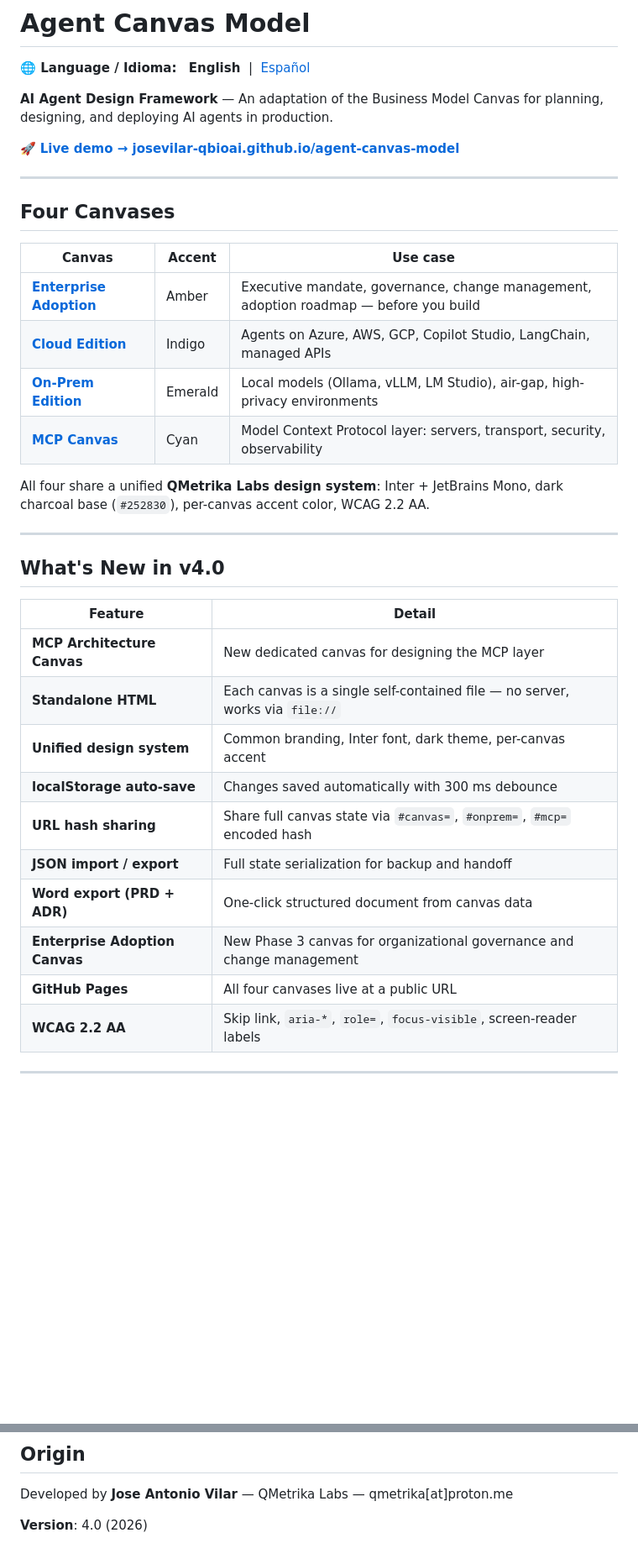
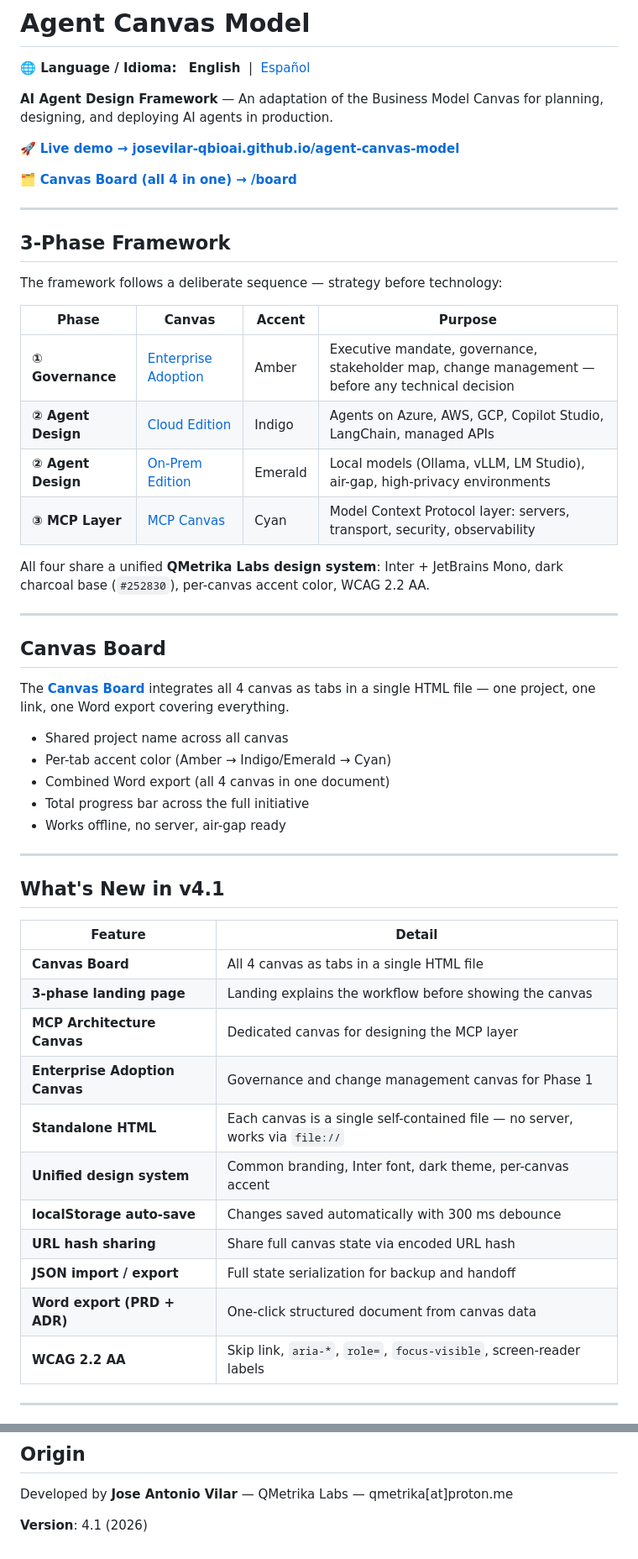
Before and after one commit to josevilar-qbioai/agent-canvas-model, a Markdown page: README.md, 2 parts joined by grey strips. Shown at 84% size. Drawn GitHub-style; blank space fills up the shorter version.

```diff
--- a/README.md
+++ b/README.md
@@ -6,34 +6,51 @@
 
 🚀 **[Live demo → josevilar-qbioai.github.io/agent-canvas-model](https://josevilar-qbioai.github.io/agent-canvas-model)**
 
+🗂️ **[Canvas Board (all 4 in one) → /board](https://josevilar-qbioai.github.io/agent-canvas-model/board/)**
+
 ---
 
-## Four Canvases
+## 3-Phase Framework
 
-| Canvas | Accent | Use case |
-|--------|--------|----------|
-| [**Enterprise Adoption**](https://josevilar-qbioai.github.io/agent-canvas-model/enterprise/) | Amber | Executive mandate, governance, change management, adoption roadmap — before you build |
-| [**Cloud Edition**](https://josevilar-qbioai.github.io/agent-canvas-model/cloud/) | Indigo | Agents on Azure, AWS, GCP, Copilot Studio, LangChain, managed APIs |
-| [**On-Prem Edition**](https://josevilar-qbioai.github.io/agent-canvas-model/onprem/) | Emerald | Local models (Ollama, vLLM, LM Studio), air-gap, high-privacy environments |
-| [**MCP Canvas**](https://josevilar-qbioai.github.io/agent-canvas-model/mcp/) | Cyan | Model Context Protocol layer: servers, transport, security, observability |
+The framework follows a deliberate sequence — strategy before technology:
+
+| Phase | Canvas | Accent | Purpose |
+|-------|--------|--------|---------|
+| **① Governance** | [Enterprise Adoption](https://josevilar-qbioai.github.io/agent-canvas-model/enterprise/) | Amber | Executive mandate, governance, stakeholder map, change management — before any technical decision |
+| **② Agent Design** | [Cloud Edition](https://josevilar-qbioai.github.io/agent-canvas-model/cloud/) | Indigo | Agents on Azure, AWS, GCP, Copilot Studio, LangChain, managed APIs |
+| **② Agent Design** | [On-Prem Edition](https://josevilar-qbioai.github.io/agent-canvas-model/onprem/) | Emerald | Local models (Ollama, vLLM, LM Studio), air-gap, high-privacy environments |
+| **③ MCP Layer** | [MCP Canvas](https://josevilar-qbioai.github.io/agent-canvas-model/mcp/) | Cyan | Model Context Protocol layer: servers, transport, security, observability |
 
 All four share a unified **QMetrika Labs design system**: Inter + JetBrains Mono, dark charcoal base (`#252830`), per-canvas accent color, WCAG 2.2 AA.
 
 ---
 
-## What's New in v4.0
+## Canvas Board
+
+The **[Canvas Board](https://josevilar-qbioai.github.io/agent-canvas-model/board/)** integrates all 4 canvas as tabs in a single HTML file — one project, one link, one Word export covering everything.
+
+- Shared project name across all canvas
+- Per-tab accent color (Amber → Indigo/Emerald → Cyan)
+- Combined Word export (all 4 canvas in one document)
+- Total progress bar across the full initiative
+- Works offline, no server, air-gap ready
+
+---
+
+## What's New in v4.1
 
 | Feature | Detail |
 |---------|--------|
-| **MCP Architecture Canvas** | New dedicated canvas for designing the MCP layer |
+| **Canvas Board** | All 4 canvas as tabs in a single HTML file |
+| **3-phase landing page** | Landing explains the workflow before showing the canvas |
+| **MCP Architecture Canvas** | Dedicated canvas for designing the MCP layer |
+| **Enterprise Adoption Canvas** | Governance and change management canvas for Phase 1 |
 | **Standalone HTML** | Each canvas is a single self-contained file — no server, works via `file://` |
 | **Unified design system** | Common branding, Inter font, dark theme, per-canvas accent |
 | **localStorage auto-save** | Changes saved automatically with 300 ms debounce |
-| **URL hash sharing** | Share full canvas state via `#canvas=`, `#onprem=`, `#mcp=` encoded hash |
+| **URL hash sharing** | Share full canvas state via encoded URL hash |
 | **JSON import / export** | Full state serialization for backup and handoff |
 | **Word export (PRD + ADR)** | One-click structured document from canvas data |
-| **Enterprise Adoption Canvas** | New Phase 3 canvas for organizational governance and change management |
-| **GitHub Pages** | All four canvases live at a public URL |
 | **WCAG 2.2 AA** | Skip link, `aria-*`, `role=`, `focus-visible`, screen-reader labels |
 
 ---
@@ -172,4 +184,4 @@ Contributions are welcome. See [CONTRIBUTING.md](CONTRIBUTING.md).
 
 Developed by **Jose Antonio Vilar** — QMetrika Labs — qmetrika[at]proton.me
 
-**Version**: 4.0 (2026)
+**Version**: 4.1 (2026)
```
Also changed, not shown: other parts of README.md (+8 -13 lines), README_ES.md (+45 -31 lines).
